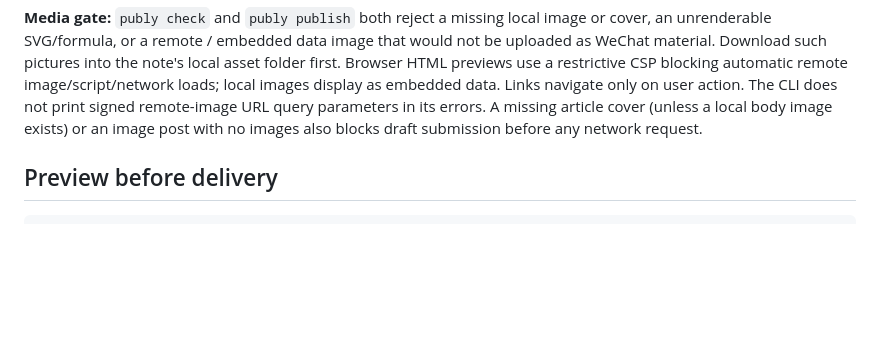
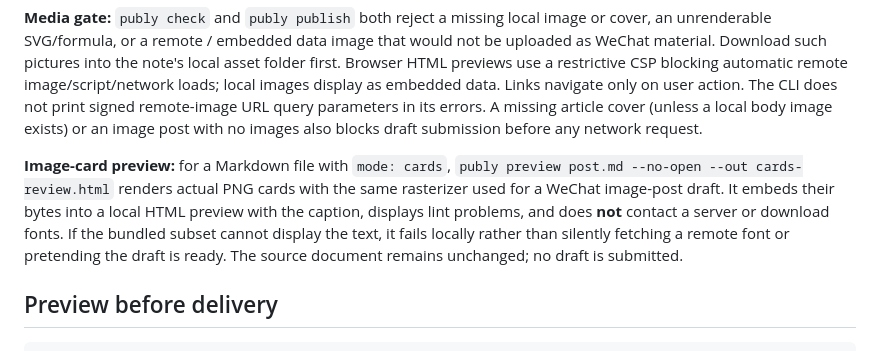
Before and after one commit to turinglambdaai/publy, a Markdown page: docs/guide.md, the part around the change. Drawn GitHub-style; blank space fills up the shorter version.

Commit message:
docs(ux): show true offline WeChat image-card preview and its font limits

```diff
--- a/docs/guide.md
+++ b/docs/guide.md
@@ -47,6 +47,15 @@ local images display as embedded data. Links navigate only on user action. The C
 signed remote-image URL query parameters in its errors. A missing article
 cover (unless a local body image exists) or an image post with no images
 also blocks draft submission before any network request.
+
+**Image-card preview:** for a Markdown file with `mode: cards`,
+`publy preview post.md --no-open --out cards-review.html` renders actual
+PNG cards with the same rasterizer used for a WeChat image-post draft.
+It embeds their bytes into a local HTML preview with the caption, displays
+lint problems, and does **not** contact a server or download fonts. If the
+bundled subset cannot display the text, it fails locally rather than
+silently fetching a remote font or pretending the draft is ready.
+The source document remains unchanged; no draft is submitted.
 
 ## Preview before delivery
 
```
